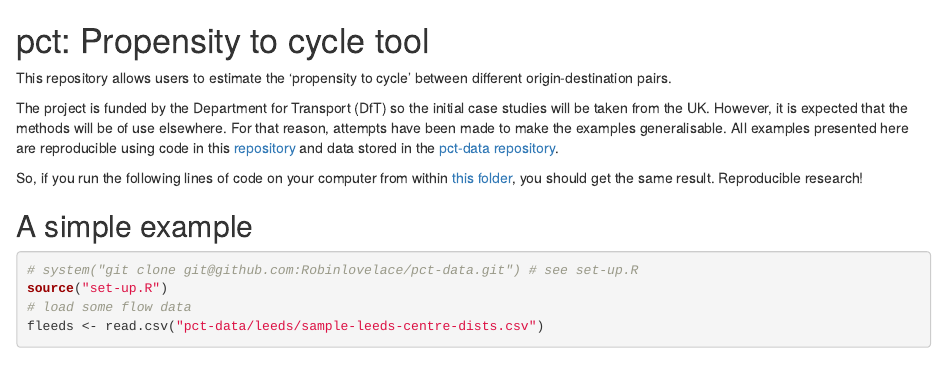
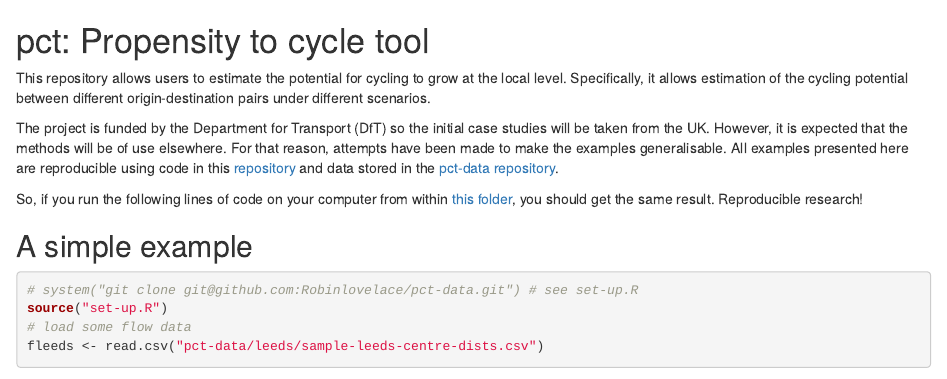
Before and after one commit to Robinlovelace/pct, an R Markdown document (README.Rmd): the page in a window 1100 px wide, from its top. Rendered offline with R 4.5, knitr and Pandoc, with nearby package versions; some code elsewhere in the file could not run offline.

Commit message:
Updated readme

```diff
--- a/README.Rmd
+++ b/README.Rmd
@@ -6,8 +6,11 @@ output:
 ---
 # pct: Propensity to cycle tool
 
-This repository allows users to estimate the 'propensity to cycle' between
-different origin-destination pairs.
+This repository allows users to estimate the potential
+for cycling to grow at the local level. Specifically,
+it allows estimation of the cycling potential between
+different origin-destination pairs under different
+scenarios.
 
 The project is funded by the Department for Transport (DfT) so the initial
 case studies will be taken from the UK. However, it is expected that the
```
